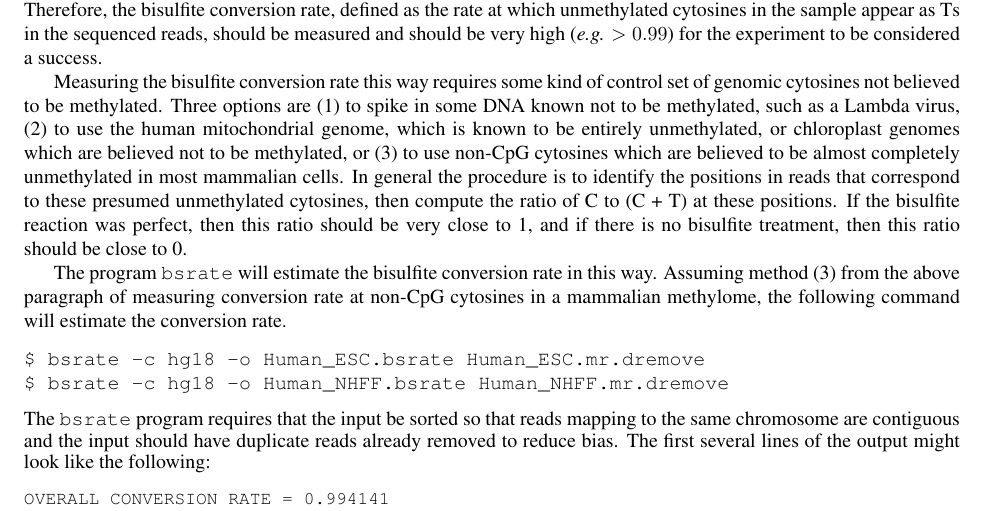
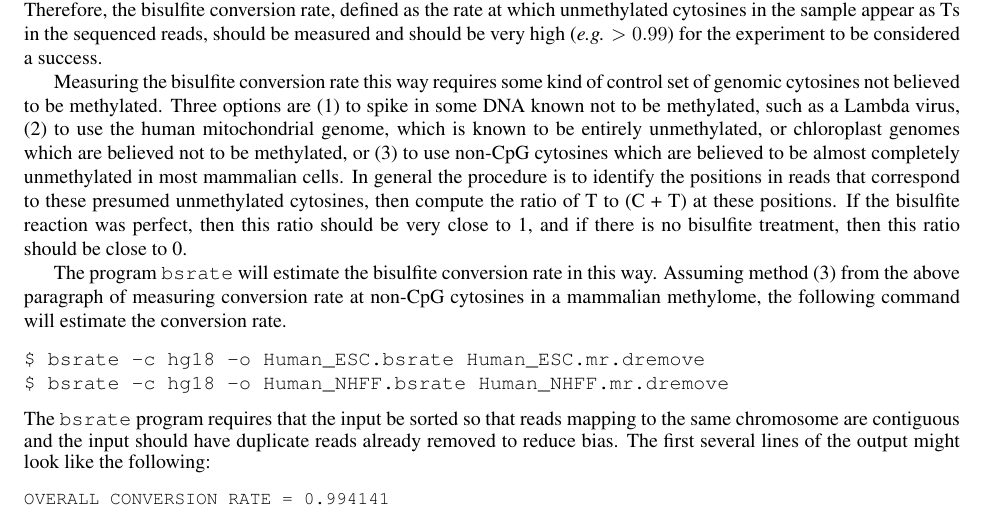
Before and after one commit to smithlabcode/methpipe, a LaTeX document (docs/methpipe-manual.tex): part of page 5 of 20, cut so that both start at the same text. Compiled offline with pdfLaTeX.

Commit message:
Fixed a typo in the manual.

```diff
--- a/docs/methpipe-manual.tex
+++ b/docs/methpipe-manual.tex
@@ -330,7 +330,7 @@ which are believed not to be methylated, or (3) to use non-CpG cytosines
 which are believed to be almost completely unmethylated in most
 mammalian cells. In general the procedure is to identify the positions
 in reads that correspond to these presumed unmethylated cytosines,
-then compute the ratio of C to (C + T) at these positions. If the
+then compute the ratio of T to (C + T) at these positions. If the
 bisulfite reaction was perfect, then this ratio should be very close
 to 1, and if there is no bisulfite treatment, then this ratio should
 be close to 0.
```
